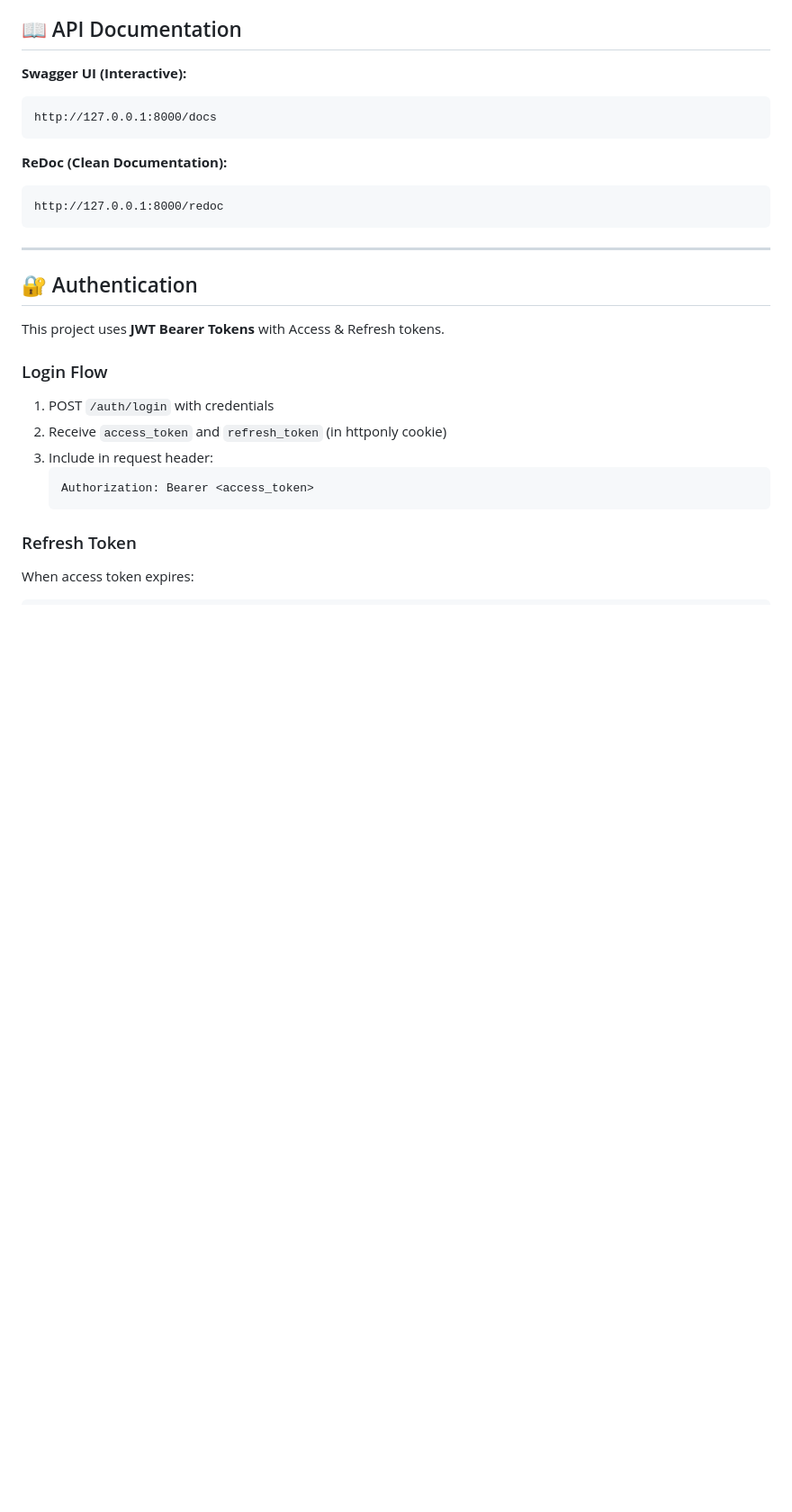
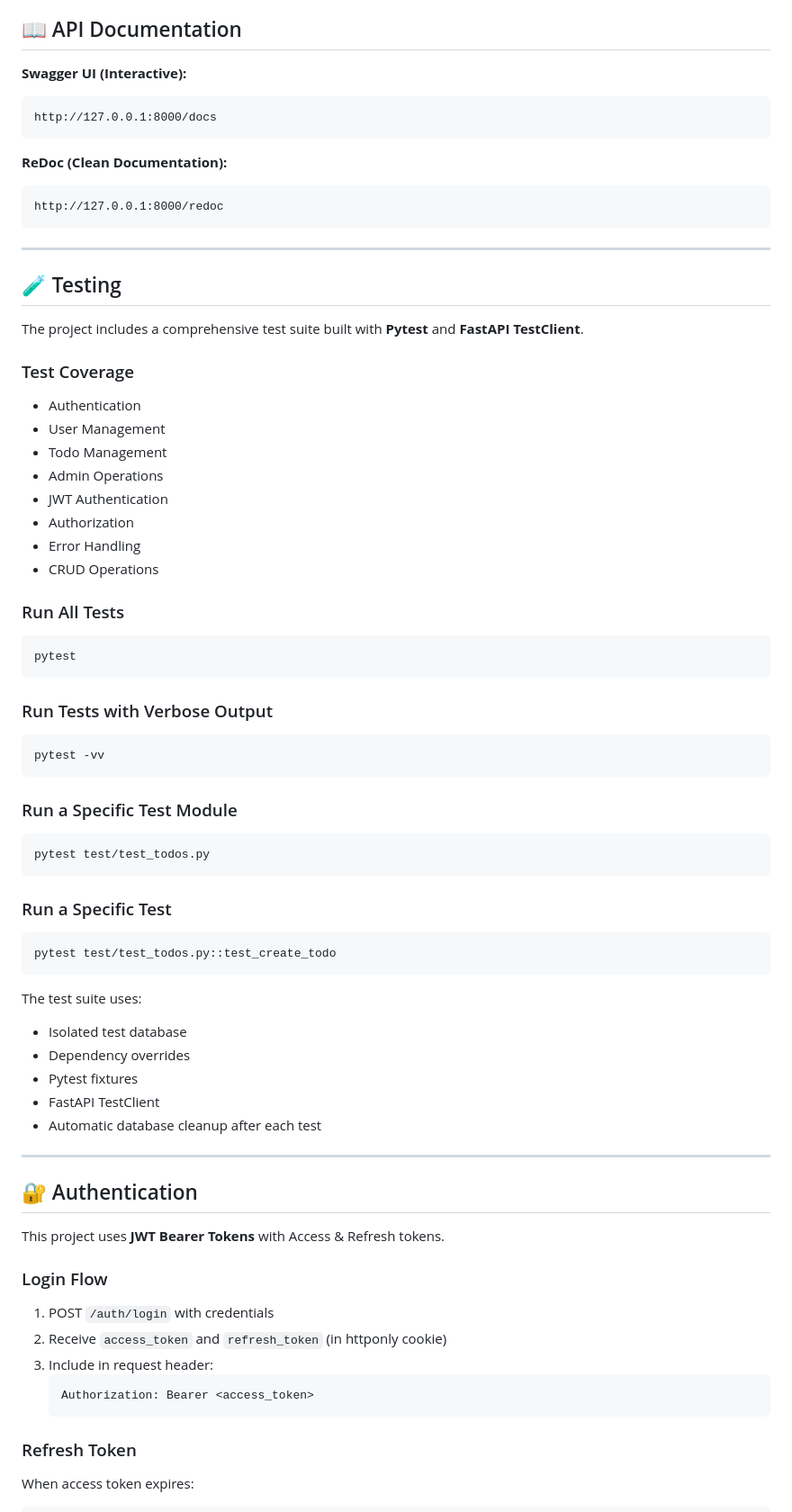
Before and after one commit to rahman-03/TodoApp_FastAPI, a Markdown page: README.md, the part around one of its changes. Shown at 90% size. Rendered like a GitHub page; blank space fills up the shorter version.

Commit message:
docs: update README with testing documentation

````diff
--- a/README.md
+++ b/README.md
@@ -222,6 +238,55 @@ http://127.0.0.1:8000/docs
 ```
 http://127.0.0.1:8000/redoc
 ```
+
+---
+
+## 🧪 Testing
+
+The project includes a comprehensive test suite built with **Pytest** and **FastAPI TestClient**.
+
+### Test Coverage
+
+- Authentication
+- User Management
+- Todo Management
+- Admin Operations
+- JWT Authentication
+- Authorization
+- Error Handling
+- CRUD Operations
+
+### Run All Tests
+
+```bash
+pytest
+```
+
+### Run Tests with Verbose Output
+
+```bash
+pytest -vv
+```
+
+### Run a Specific Test Module
+
+```bash
+pytest test/test_todos.py
+```
+
+### Run a Specific Test
+
+```bash
+pytest test/test_todos.py::test_create_todo
+```
+
+The test suite uses:
+
+- Isolated test database
+- Dependency overrides
+- Pytest fixtures
+- FastAPI TestClient
+- Automatic database cleanup after each test
 
 ---
 
````
Also changed, not shown: other parts of README.md (+18 -1 lines).
